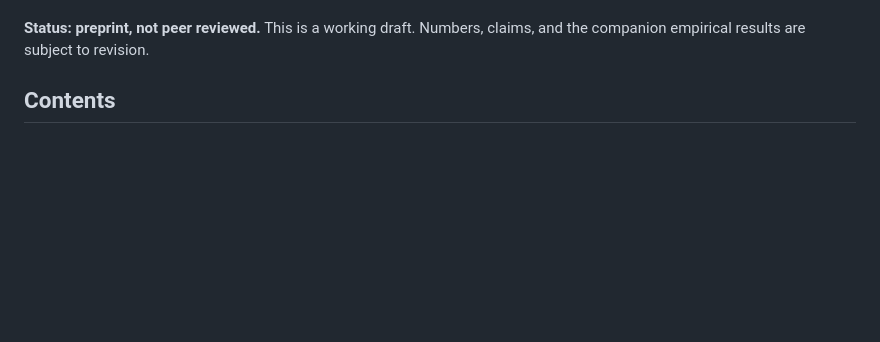
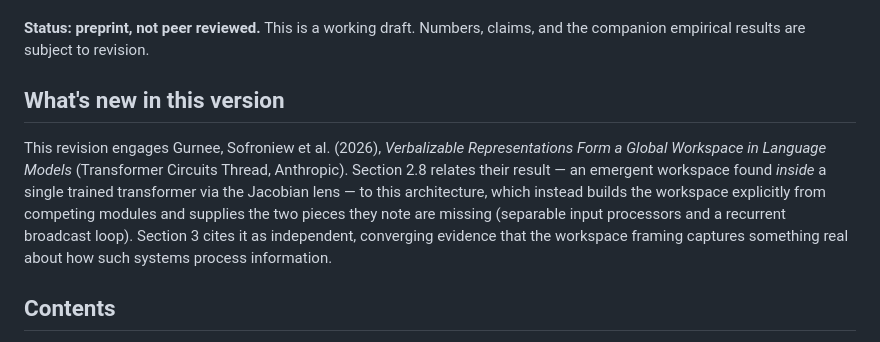
Before and after one commit to kaineone/predictive-workspace-paper, a Markdown page: README.md, the part around the change. GitHub-like rendering; blank space fills up the shorter version.

Commit message:
README: add "What's new in this version" for the Anthropic citation
Summarize the §2.8/§3 additions engaging Gurnee et al. (2026) so readers
landing on the repo see what changed in this revision.

Co-Authored-By: Claude Opus 4.8 (1M context) <noreply@anthropic.com>
Claude-Session: https://claude.ai/code/session_01RRjnX262FbK5MQAU7tos7h

```diff
--- a/README.md
+++ b/README.md
@@ -14,6 +14,10 @@ Contact: kaine.one@tuta.com
 This repository holds the theory paper for KAINE (Kaine Autonomous Intelligent Networked Entity), a composite cognitive architecture in which a mind is treated as an ongoing process built from sixteen specialized modules: fourteen predictive cognitive modules that run continuously and influence one another through a shared predictive workspace, and a two-module embodiment layer that currently ships inactive. The paper presents the architecture and the design of the falsifiable evaluation framework built around it; the experimental verdicts are reported in a separate empirical paper.
 
 **Status: preprint, not peer reviewed.** This is a working draft. Numbers, claims, and the companion empirical results are subject to revision.
+
+## What's new in this version
+
+This revision engages Gurnee, Sofroniew et al. (2026), *Verbalizable Representations Form a Global Workspace in Language Models* (Transformer Circuits Thread, Anthropic). Section 2.8 relates their result — an emergent workspace found *inside* a single trained transformer via the Jacobian lens — to this architecture, which instead builds the workspace explicitly from competing modules and supplies the two pieces they note are missing (separable input processors and a recurrent broadcast loop). Section 3 cites it as independent, converging evidence that the workspace framing captures something real about how such systems process information.
 
 ## Contents
 
```
